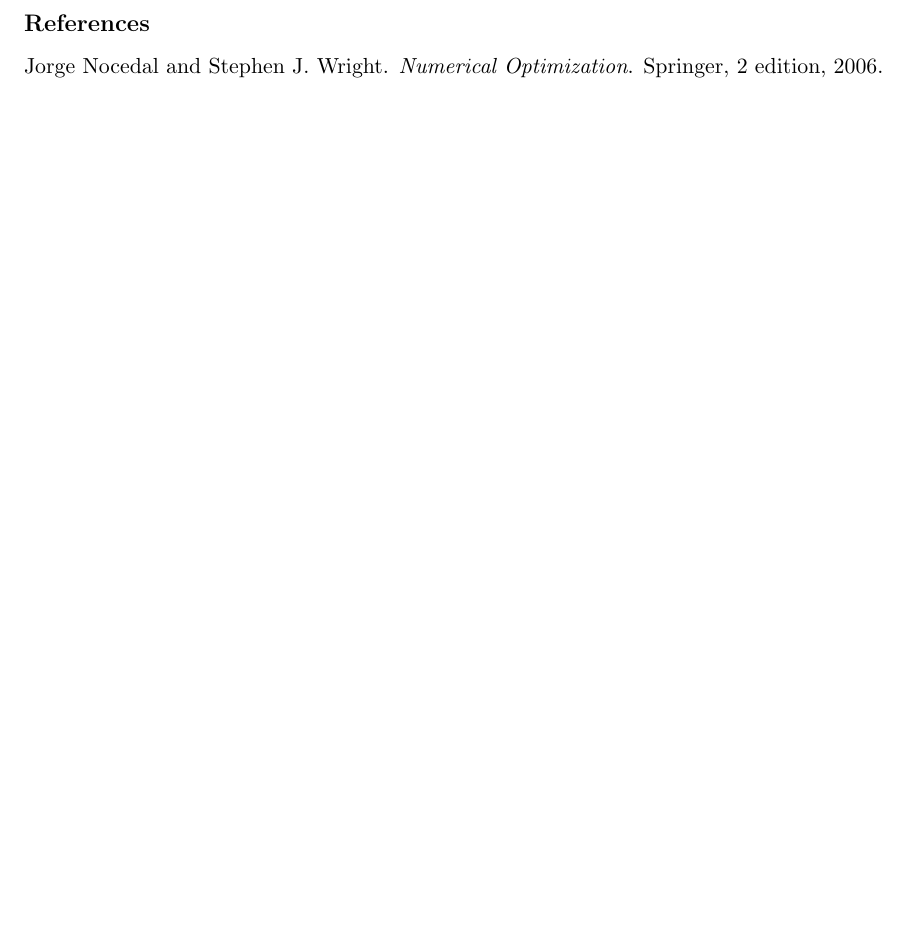
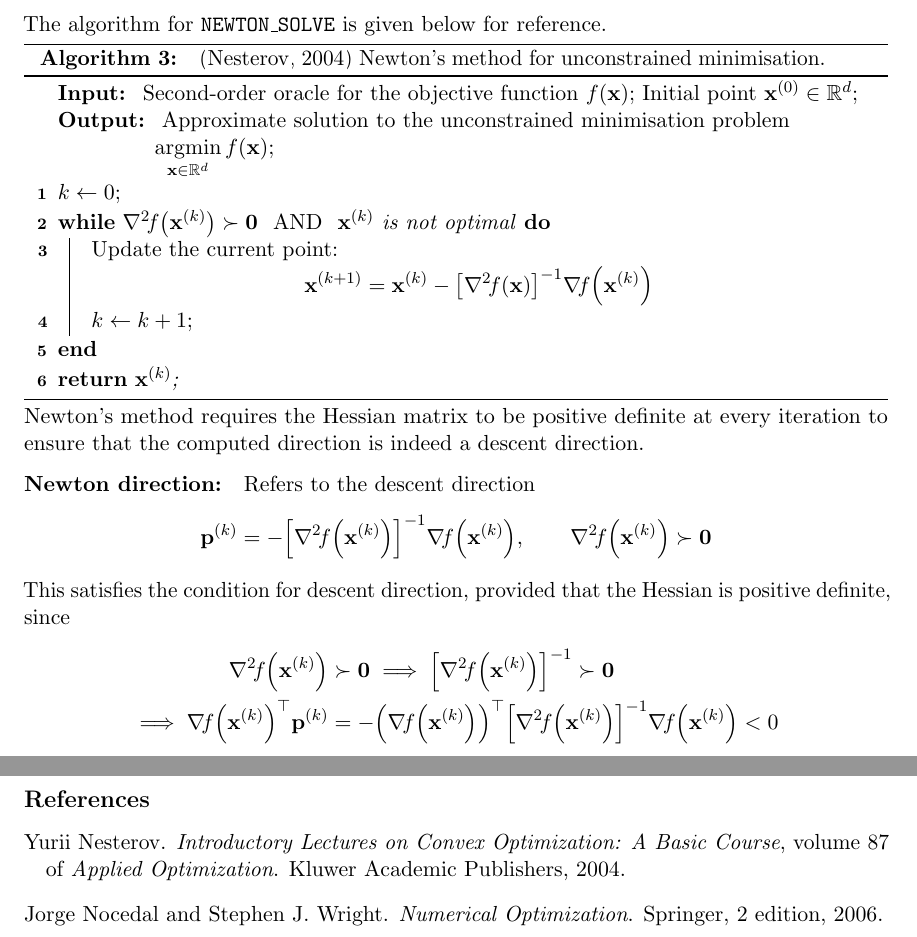
Before and after one commit to AshrithSagar/E0230-CMO-2025, a LaTeX problem sheet (Assignments/Assignment-2/TeX/main.tex, which reads Assignments/Assignment-2/TeX/q3.tex): part of page 12 of 12 before the commit and two parts of pages 12 and 13 of 13 after it, the two joined at a grey line, cut at the place of the change, the shorter picture padded with empty space. Compiled offline with pdfLaTeX.

Commit message:
📝 A2:3

```diff
--- a/Assignments/Assignment-2/TeX/q3.tex
+++ b/Assignments/Assignment-2/TeX/q3.tex
@@ -141,3 +141,62 @@ As in turns out, all of the different initial points tried converge to the same
         1 & 1
     \end{bmatrix}^\top
 \), which is the unique global minimizer of the rosenbrock function.
+
+\newpage
+The algorithm for \texttt{NEWTON\_SOLVE} is given below for reference.
+
+\begin{algorithm}[H]
+    \caption{
+        {}~\citep{Nesterov2004}
+        Newton's method for unconstrained minimisation.
+    }\label{alg:newtons-method}
+    \SetAlgoLined{}
+    \KwIn{
+        Second-order oracle for the objective function \( \func{f}{\x} \);
+        Initial point \( \x^0 \in \R^d \);
+    }
+    \KwOut{
+        Approximate solution to the unconstrained minimisation problem \( \displaystyle \argmin_{\x \in \R^d} \func{f}{\x} \)\;
+    }
+
+    \( k \leftarrow 0 \)\;
+
+    \While{\( \hess{f}{\x^k} \succ \zero \) \emph{ AND } \( \x^k \) is not optimal}{
+        Update the current point:
+        \vspace{-1em}
+        \begin{equation*}
+            \x^{k+1}
+            =
+            \x^k - \hessinv{f}{\x} \grad{f}{\x^k}
+        \end{equation*}
+
+        \vspace{-1em}
+        \( k \leftarrow k + 1 \)\;
+    }
+    \Return{\( \x^k \)\;}
+\end{algorithm}
+
+Newton's method requires the Hessian matrix to be positive definite at every iteration to ensure that the computed direction is indeed a descent direction.
+
+\paragraph{Newton direction:}
+Refers to the descent direction
+\begin{equation*}
+    \p^k = -\hessinv{f}{\x^k} \grad{f}{\x^k},
+    \qquad \hess{f}{\x^k} \succ \zero
+\end{equation*}
+
+This satisfies the condition for descent direction, provided that the Hessian is positive definite, since
+\begin{align*}
+    \hess{f}{\x^k}
+    &
+    \succ \zero
+    \implies
+    \hessinv{f}{\x^k}
+    \succ \zero
+    \\
+    \implies
+    \dotp{\grad{f}{\x^k}}{\p^k}
+    & =
+    - \pbrac{\grad{f}{\x^k}}^\top \hessinv{f}{\x^k} \grad{f}{\x^k}
+    < 0
+\end{align*}
```
